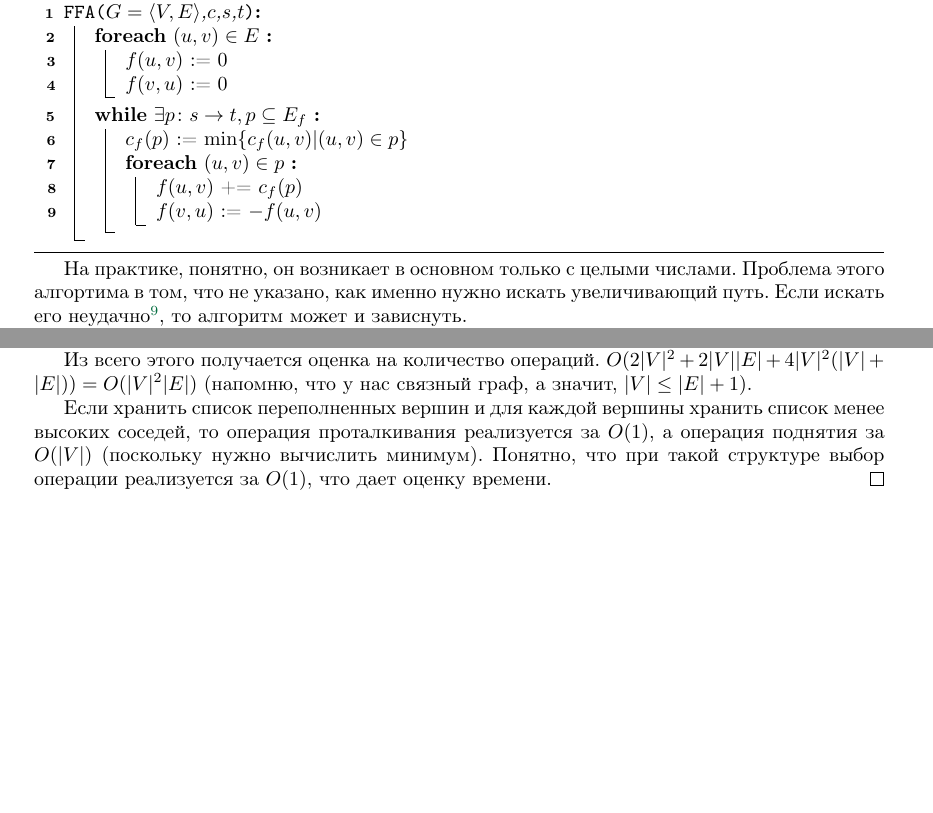
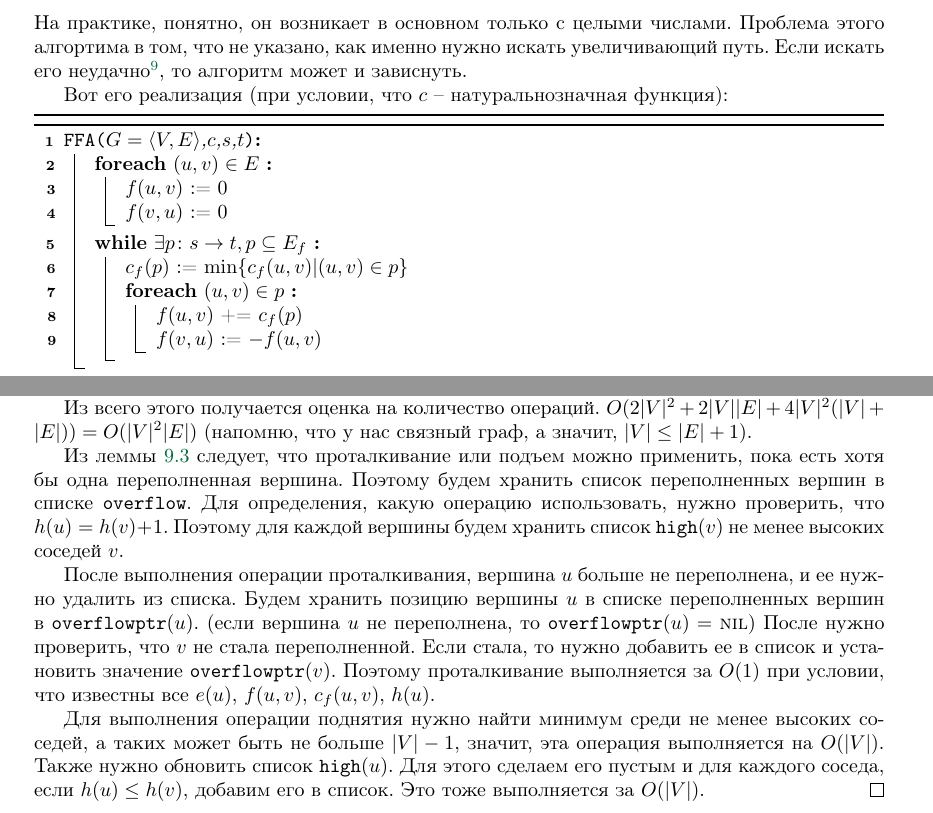
Before and after one commit to gogochushij/algosi-hirsch, a LaTeX document (main.tex, which reads que7.tex, que9.tex): two parts of pages 19 and 25 of 48, joined at a grey line, cut so that both start at the same text, the shorter picture padded with empty space. Compiled offline with pdfLaTeX.

Commit message:
added explanations in que7, que9

```diff
--- a/que7.tex
+++ b/que7.tex
@@ -122,6 +122,10 @@
 
 Теперь мы умеем все доказывать, чтобы описать алгоритм из базовой идеи, который называется
 \subsection{Алгоритм Форда-Фалкерсона}
+На практике, понятно, он возникает в основном только с целыми числами. Проблема этого алгортима в том, что не указано, как именно нужно искать увеличивающий путь. Если искать его неудачно\footnote{а еще если значения пропускных способностей иррациональные, пример можно найти в \href{https://en.wikipedia.org/wiki/Ford-Fulkerson_algorithm}{англоязычной википедии}}, то алгоритм может и зависнуть.
+
+Вот его реализация (при условии, что $c$~-- натуральнозначная функция):
+
 \begin{algorithm}[H]
 \DontPrintSemicolon
 \SetKwIF{If}{ElseIf}{Else}{if}{:}{elif}{else}{}
@@ -144,8 +148,6 @@
     }
 }
 \end{algorithm}
-
-На практике, понятно, он возникает в основном только с целыми числами. Проблема этого алгортима в том, что не указано, как именно нужно искать увеличивающий путь. Если искать его неудачно\footnote{а еще если значения пропускных способностей иррациональные, пример можно найти в \href{https://en.wikipedia.org/wiki/Ford-Fulkerson_algorithm}{англоязычной википедии}}, то алгоритм может и зависнуть.
 
 \begin{comment}
 \begin{example}
--- a/que9.tex
+++ b/que9.tex
@@ -185,5 +185,9 @@ $$
 
 Из всего этого получается оценка на количество операций. $O(2|V|^2+2|V||E|+4|V|^2(|V|+|E|))=O(|V|^2|E|)$ (напомню, что у нас связный граф, а значит, $|V|\le |E|+1$).
 
-Если хранить список переполненных вершин и для каждой вершины хранить список менее высоких соседей, то операция проталкивания реализуется за $O(1)$, а операция поднятия за $O(|V|)$ (поскольку нужно вычислить минимум). Понятно, что при такой структуре выбор операции реализуется за $O(1)$, что дает оценку времени.
+Из леммы~\ref{someshit8} следует, что проталкивание или подъем можно применить, пока есть хотя бы одна переполненная вершина. Поэтому будем хранить список переполненных вершин в списке ${\tt overflow}$. Для определения, какую операцию использовать, нужно проверить, что $h(u)=h(v)+1$. Поэтому для каждой вершины будем хранить список ${\tt high}(v)$ не менее высоких соседей $v$.
+
+После выполнения операции проталкивания, вершина $u$ больше не переполнена, и ее нужно удалить из списка. Будем хранить позицию вершины $u$ в списке переполненных вершин в ${\tt overflowptr}(u)$. (если вершина $u$ не переполнена, то ${\tt overflowptr}(u)={\textsc{nil}}$) После нужно проверить, что $v$ не стала переполненной. Если стала, то нужно добавить ее в список и установить значение ${\tt overflowptr}(v)$. Поэтому проталкивание выполняется за $O(1)$ при условии, что известны все $e(u)$, $f(u,v)$, $c_f(u,v)$, $h(u)$.
+
+Для выполнения операции поднятия нужно найти минимум среди не менее высоких соседей, а таких может быть не больше $|V|-1$, значит, эта операция выполняется на $O(|V|)$. Также нужно обновить список ${\tt high}(u)$. Для этого сделаем его пустым и для каждого соседа, если $h(u)\le h(v)$, добавим его в список. Это тоже выполняется за $O(|V|)$.
 \end{proof}
```
Also changed, not shown: main.tex (+1 -1 lines), main.pdf.
